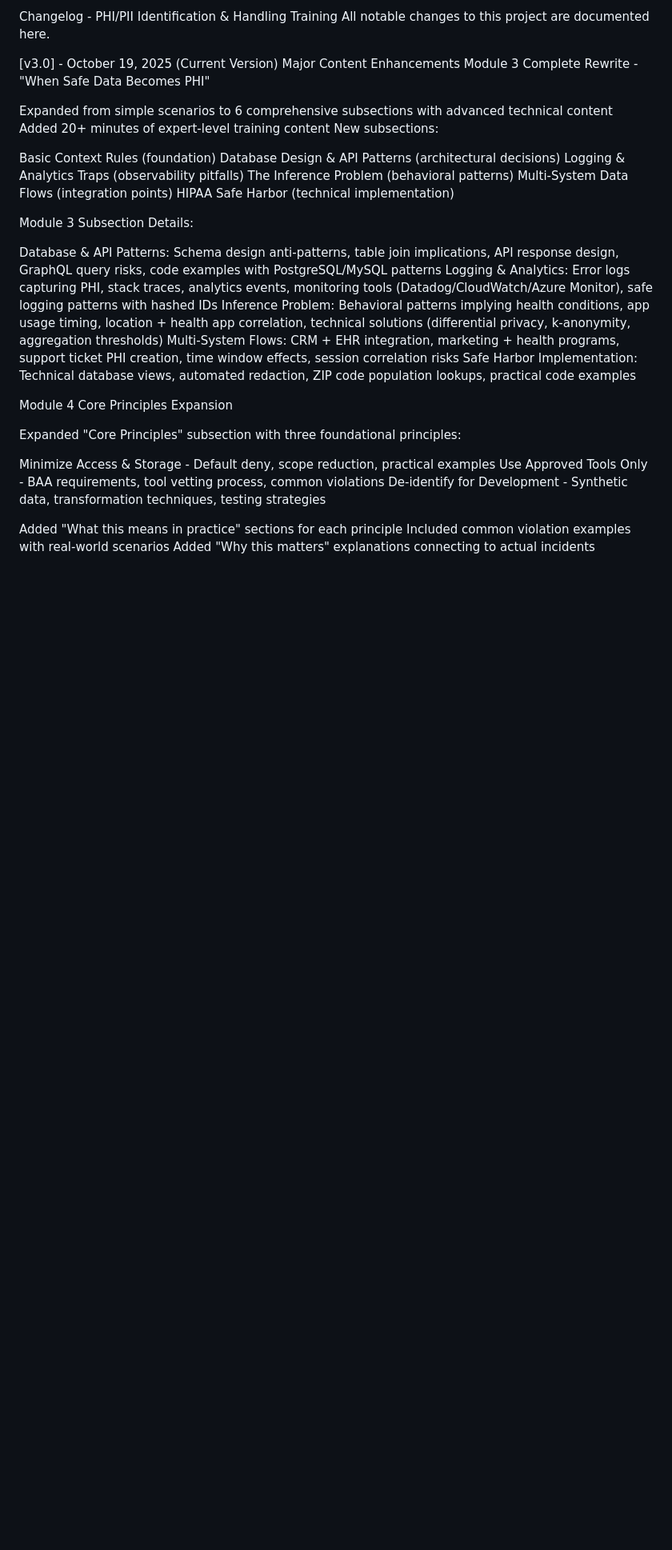
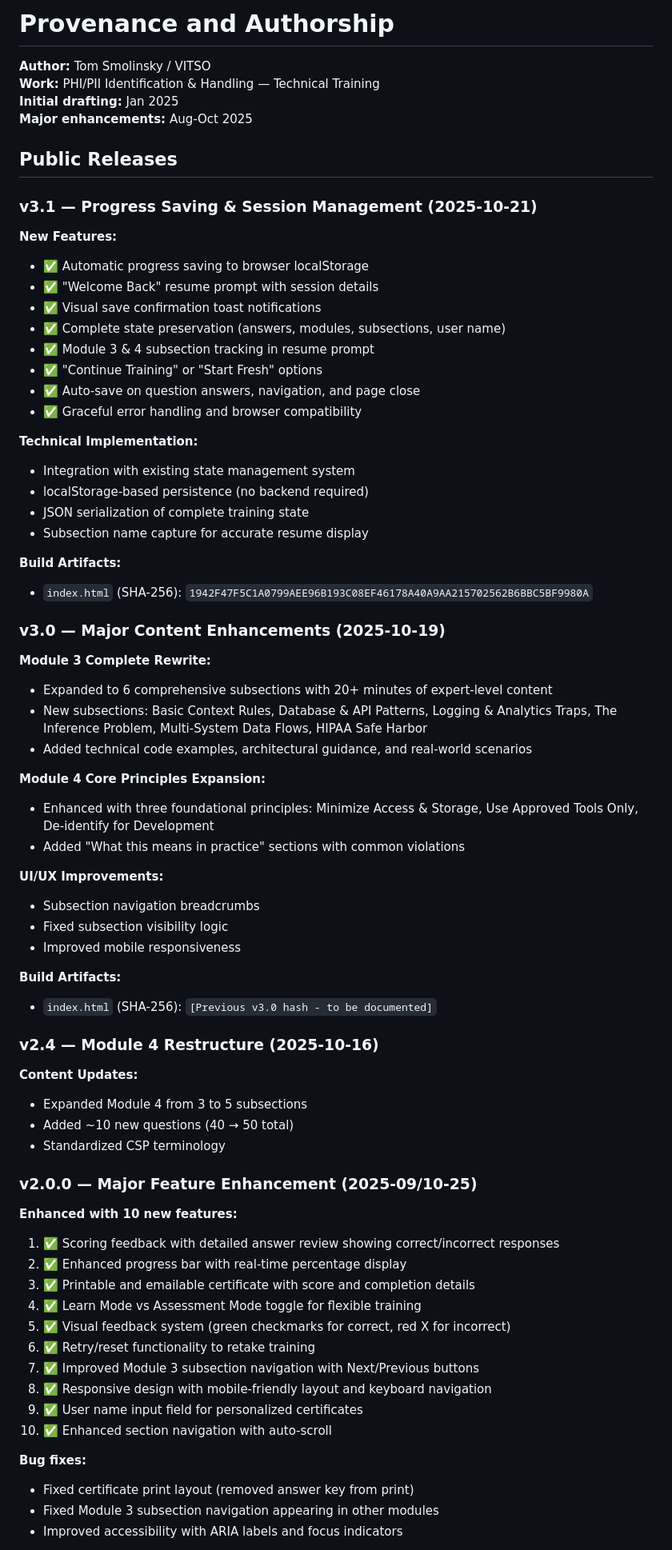
Before and after one commit to Vitso-Tom/phi-pii-training, a Markdown page: CHANGELOG-3.0.md, the part around one of its changes. Shown at 80% size. Rendered like a GitHub page; blank space fills up the shorter version.

```diff
--- a/CHANGELOG-3.0.md
+++ b/CHANGELOG-3.0.md
@@ -1,41 +1,71 @@
-Changelog - PHI/PII Identification & Handling Training
-All notable changes to this project are documented here.
+# Provenance and Authorship
 
-[v3.0] - October 19, 2025 (Current Version)
-Major Content Enhancements
-Module 3 Complete Rewrite - "When Safe Data Becomes PHI"
+**Author:** Tom Smolinsky / VITSO
+**Work:** PHI/PII Identification & Handling — Technical Training
+**Initial drafting:** Jan 2025
+**Major enhancements:** Aug-Oct 2025
 
-Expanded from simple scenarios to 6 comprehensive subsections with advanced technical content
-Added 20+ minutes of expert-level training content
-New subsections:
+## Public Releases
 
-Basic Context Rules (foundation)
-Database Design & API Patterns (architectural decisions)
-Logging & Analytics Traps (observability pitfalls)
-The Inference Problem (behavioral patterns)
-Multi-System Data Flows (integration points)
-HIPAA Safe Harbor (technical implementation)
+### v3.1 — Progress Saving & Session Management (2025-10-21)
+**New Features:**
+- ✅ Automatic progress saving to browser localStorage
+- ✅ "Welcome Back" resume prompt with session details
+- ✅ Visual save confirmation toast notifications
+- ✅ Complete state preservation (answers, modules, subsections, user name)
+- ✅ Module 3 & 4 subsection tracking in resume prompt
+- ✅ "Continue Training" or "Start Fresh" options
+- ✅ Auto-save on question answers, navigation, and page close
+- ✅ Graceful error handling and browser compatibility
 
+**Technical Implementation:**
+- Integration with existing state management system
+- localStorage-based persistence (no backend required)
+- JSON serialization of complete training state
+- Subsection name capture for accurate resume display
 
+**Build Artifacts:**
+* `index.html` (SHA-256): `1942F47F5C1A0799AEE96B193C08EF46178A40A9AA215702562B6BBC5BF9980A`
 
-Module 3 Subsection Details:
+### v3.0 — Major Content Enhancements (2025-10-19)
+**Module 3 Complete Rewrite:**
+- Expanded to 6 comprehensive subsections with 20+ minutes of expert-level content
+- New subsections: Basic Context Rules, Database & API Patterns, Logging & Analytics Traps, The Inference Problem, Multi-System Data Flows, HIPAA Safe Harbor
+- Added technical code examples, architectural guidance, and real-world scenarios
 
-Database & API Patterns: Schema design anti-patterns, table join implications, API response design, GraphQL query risks, code examples with PostgreSQL/MySQL patterns
-Logging & Analytics: Error logs capturing PHI, stack traces, analytics events, monitoring tools (Datadog/CloudWatch/Azure Monitor), safe logging patterns with hashed IDs
-Inference Problem: Behavioral patterns implying health conditions, app usage timing, location + health app correlation, technical solutions (differential privacy, k-anonymity, aggregation thresholds)
-Multi-System Flows: CRM + EHR integration, marketing + health programs, support ticket PHI creation, time window effects, session correlation risks
-Safe Harbor Implementation: Technical database views, automated redaction, ZIP code population lookups, practical code examples
+**Module 4 Core Principles Expansion:**
+- Enhanced with three foundational principles: Minimize Access & Storage, Use Approved Tools Only, De-identify for Development
+- Added "What this means in practice" sections with common violations
 
-Module 4 Core Principles Expansion
+**UI/UX Improvements:**
+- Subsection navigation breadcrumbs
+- Fixed subsection visibility logic
+- Improved mobile responsiveness
 
-Expanded "Core Principles" subsection with three foundational principles:
+**Build Artifacts:**
+* `index.html` (SHA-256): `[Previous v3.0 hash - to be documented]`
 
-Minimize Access & Storage - Default deny, scope reduction, practical examples
-Use Approved Tools Only - BAA requirements, tool vetting process, common violations
-De-identify for Development - Synthetic data, transformation techniques, testing strategies
+### v2.4 — Module 4 Restructure (2025-10-16)
+**Content Updates:**
+- Expanded Module 4 from 3 to 5 subsections
+- Added ~10 new questions (40 → 50 total)
+- Standardized CSP terminology
 
+### v2.0.0 — Major Feature Enhancement (2025-09/10-25)
+**Enhanced with 10 new features:**
+1. ✅ Scoring feedback with detailed answer review showing correct/incorrect responses
+2. ✅ Enhanced progress bar with real-time percentage display
+3. ✅ Printable and emailable certificate with score and completion details
+4. ✅ Learn Mode vs Assessment Mode toggle for flexible training
+5. ✅ Visual feedback system (green checkmarks for correct, red X for incorrect)
+6. ✅ Retry/reset functionality to retake training
+7. ✅ Improved Module 3 subsection navigation with Next/Previous buttons
+8. ✅ Responsive design with mobile-friendly layout and keyboard navigation
+9. ✅ User name input field for personalized certificates
+10. ✅ Enhanced section navigation with auto-scroll
 
-Added "What this means in practice" sections for each principle
-Included common violation examples with real-world scenarios
-Added "Why this matters" explanations connecting to actual incidents
+**Bug fixes:**
+- Fixed certificate print layout (removed answer key from print)
+- Fixed Module 3 subsection navigation appearing in other modules
+- Improved accessibility with ARIA labels and focus indicators
 
```
Also changed, not shown: other parts of CHANGELOG-3.0.md (+34 -249 lines).
